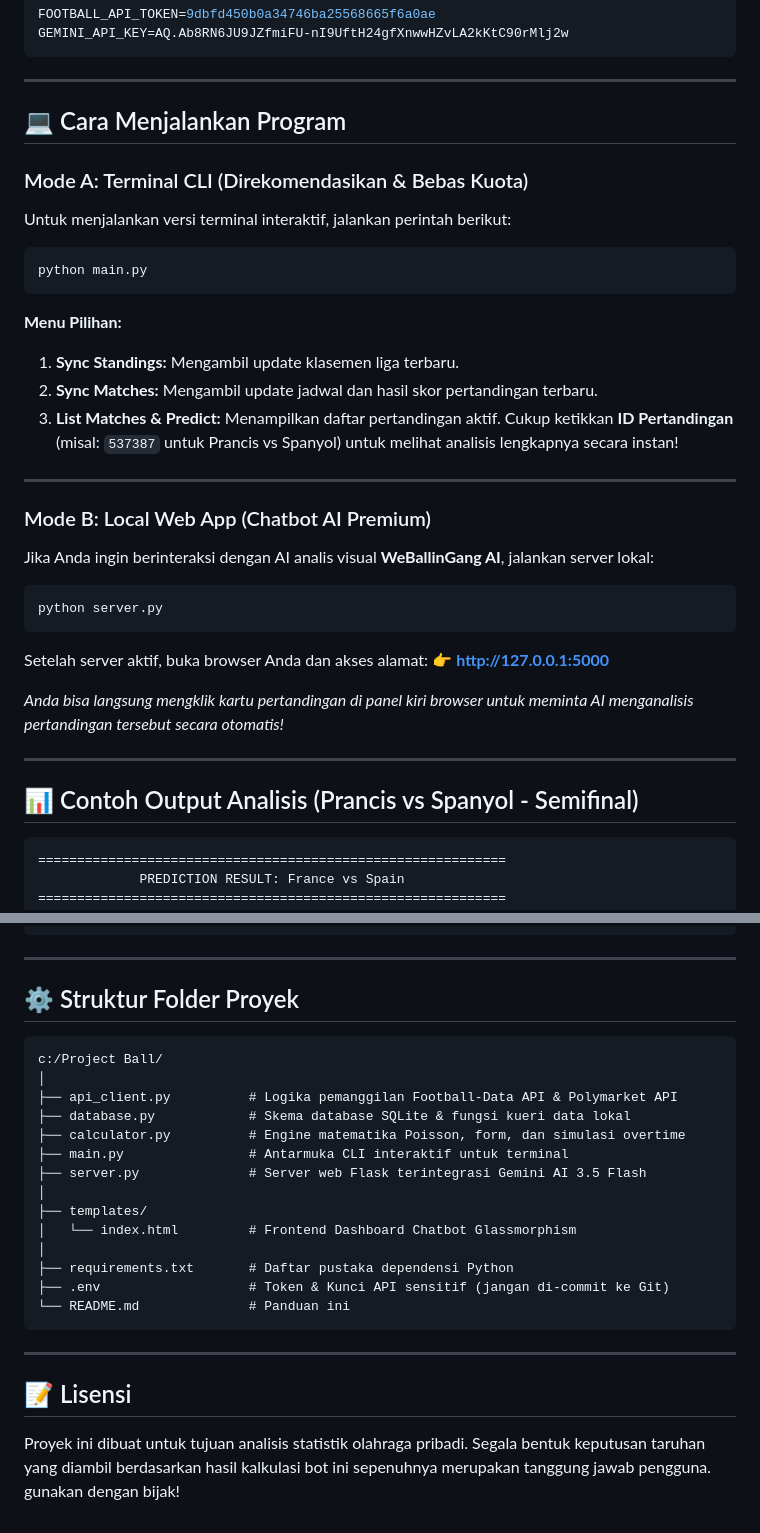
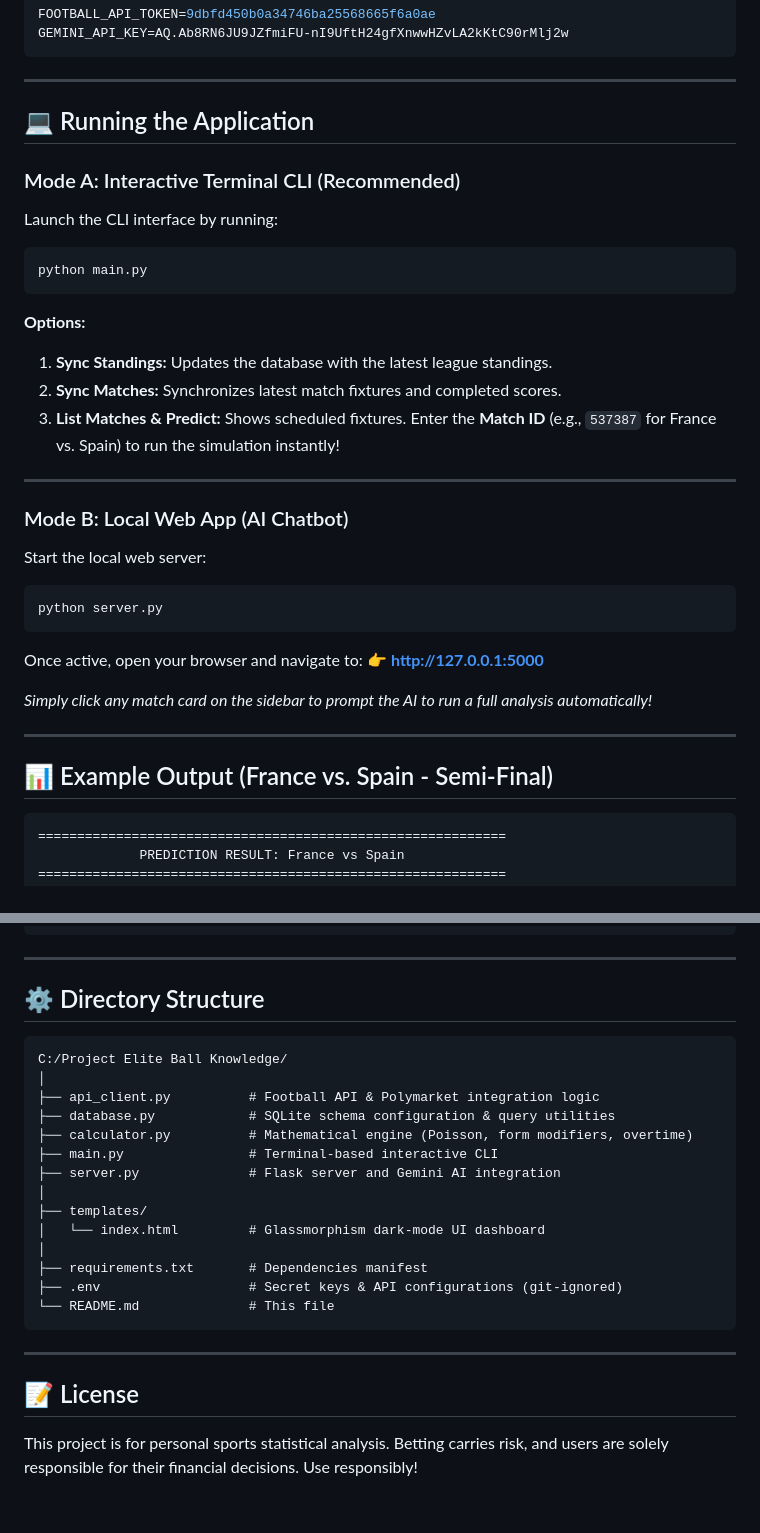
Before and after one commit to gth3van/Project-Elite-Ball-Knowledge, a Markdown page: README.md, 2 parts joined by grey strips. Rendered like a GitHub page.

````diff
--- a/README.md
+++ b/README.md
@@ -57,33 +57,33 @@ GEMINI_API_KEY=AQ.Ab8RN6JU9JZfmiFU-nI9UftH24gfXnwwHZvLA2kKtC90rMlj2w
 
 ---
 
-## 💻 Cara Menjalankan Program
+## 💻 Running the Application
 
-### Mode A: Terminal CLI (Direkomendasikan & Bebas Kuota)
-Untuk menjalankan versi terminal interaktif, jalankan perintah berikut:
+### Mode A: Interactive Terminal CLI (Recommended)
+Launch the CLI interface by running:
 ```bash
 python main.py
 ```
-**Menu Pilihan:**
-1. **Sync Standings:** Mengambil update klasemen liga terbaru.
-2. **Sync Matches:** Mengambil update jadwal dan hasil skor pertandingan terbaru.
-3. **List Matches & Predict:** Menampilkan daftar pertandingan aktif. Cukup ketikkan **ID Pertandingan** (misal: `537387` untuk Prancis vs Spanyol) untuk melihat analisis lengkapnya secara instan!
+**Options:**
+1. **Sync Standings:** Updates the database with the latest league standings.
+2. **Sync Matches:** Synchronizes latest match fixtures and completed scores.
+3. **List Matches & Predict:** Shows scheduled fixtures. Enter the **Match ID** (e.g., `537387` for France vs. Spain) to run the simulation instantly!
 
 ---
 
-### Mode B: Local Web App (Chatbot AI Premium)
-Jika Anda ingin berinteraksi dengan AI analis visual **WeBallinGang AI**, jalankan server lokal:
+### Mode B: Local Web App (AI Chatbot)
+Start the local web server:
 ```bash
 python server.py
 ```
-Setelah server aktif, buka browser Anda dan akses alamat:
+Once active, open your browser and navigate to:
 👉 **[http://127.0.0.1:5000](http://127.0.0.1:5000)**
 
-*Anda bisa langsung mengklik kartu pertandingan di panel kiri browser untuk meminta AI menganalisis pertandingan tersebut secara otomatis!*
+*Simply click any match card on the sidebar to prompt the AI to run a full analysis automatically!*
 
 ---
 
-## 📊 Contoh Output Analisis (Prancis vs Spanyol - Semifinal)
+## 📊 Example Output (France vs. Spain - Semi-Final)
 
 ```text
 ============================================================
@@ -124,25 +124,25 @@ H2H Stats Used : Yes (based on 7 recent matches)
 
 ---
 
-## ⚙️ Struktur Folder Proyek
+## ⚙️ Directory Structure
 ```text
-c:/Project Ball/
+C:/Project Elite Ball Knowledge/
 │
-├── api_client.py          # Logika pemanggilan Football-Data API & Polymarket API
-├── database.py            # Skema database SQLite & fungsi kueri data lokal
-├── calculator.py          # Engine matematika Poisson, form, dan simulasi overtime
-├── main.py                # Antarmuka CLI interaktif untuk terminal
-├── server.py              # Server web Flask terintegrasi Gemini AI 3.5 Flash
+├── api_client.py          # Football API & Polymarket integration logic
+├── database.py            # SQLite schema configuration & query utilities
+├── calculator.py          # Mathematical engine (Poisson, form modifiers, overtime)
+├── main.py                # Terminal-based interactive CLI
+├── server.py              # Flask server and Gemini AI integration
 │
 ├── templates/
-│   └── index.html         # Frontend Dashboard Chatbot Glassmorphism
+│   └── index.html         # Glassmorphism dark-mode UI dashboard
 │
-├── requirements.txt       # Daftar pustaka dependensi Python
-├── .env                   # Token & Kunci API sensitif (jangan di-commit ke Git)
-└── README.md              # Panduan ini
+├── requirements.txt       # Dependencies manifest
+├── .env                   # Secret keys & API configurations (git-ignored)
+└── README.md              # This file
 ```
 
 ---
 
-## 📝 Lisensi
-Proyek ini dibuat untuk tujuan analisis statistik olahraga pribadi. Segala bentuk keputusan taruhan yang diambil berdasarkan hasil kalkulasi bot ini sepenuhnya merupakan tanggung jawab pengguna. gunakan dengan bijak!
+## 📝 License
+This project is for personal sports statistical analysis. Betting carries risk, and users are solely responsible for their financial decisions. Use responsibly!
````
Also changed, not shown: other parts of README.md (+31 -31 lines).
